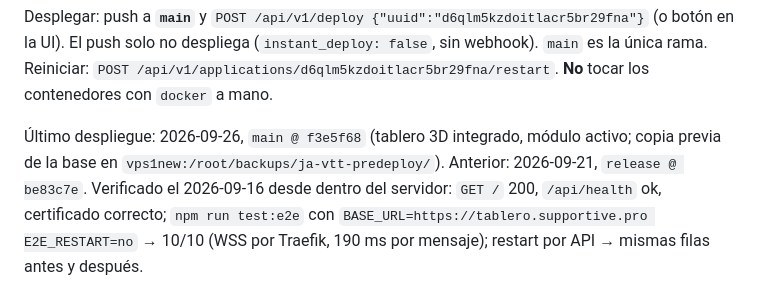
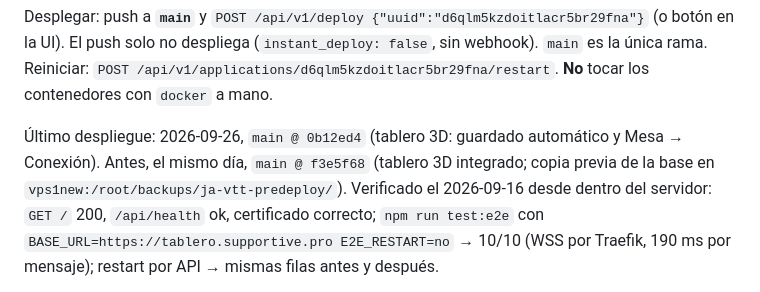
Before and after one commit to JorgeForero02/JA-VTT, a Markdown page: docs/03-despliegue.md, the part around the change. Rendered like a GitHub page.

```diff
--- a/docs/03-despliegue.md
+++ b/docs/03-despliegue.md
@@ -19,7 +19,7 @@ Desplegar: push a **`main`** y `POST /api/v1/deploy {"uuid":"d6qlm5kzdoitlacr5br
 UI). El push solo no despliega (`instant_deploy: false`, sin webhook). `main` es la única rama. Reiniciar: `POST /api/v1/applications/d6qlm5kzdoitlacr5br29fna/restart`. **No** tocar los
 contenedores con `docker` a mano.
 
-Último despliegue: 2026-09-26, `main @ f3e5f68` (tablero 3D integrado, módulo activo; copia previa de la base en `vps1new:/root/backups/ja-vtt-predeploy/`). Anterior: 2026-09-21, `release @ be83c7e`. Verificado el 2026-09-16 desde dentro del servidor: `GET /` 200, `/api/health` ok, certificado
+Último despliegue: 2026-09-26, `main @ 0b12ed4` (tablero 3D: guardado automático y Mesa → Conexión). Antes, el mismo día, `main @ f3e5f68` (tablero 3D integrado; copia previa de la base en `vps1new:/root/backups/ja-vtt-predeploy/`). Verificado el 2026-09-16 desde dentro del servidor: `GET /` 200, `/api/health` ok, certificado
 correcto; `npm run test:e2e` con `BASE_URL=https://tablero.supportive.pro E2E_RESTART=no` → 10/10
 (WSS por Traefik, 190 ms por mensaje); restart por API → mismas filas antes y después.
 
```
Also changed, not shown: docs/07-historial.md (+2 -0 lines).
